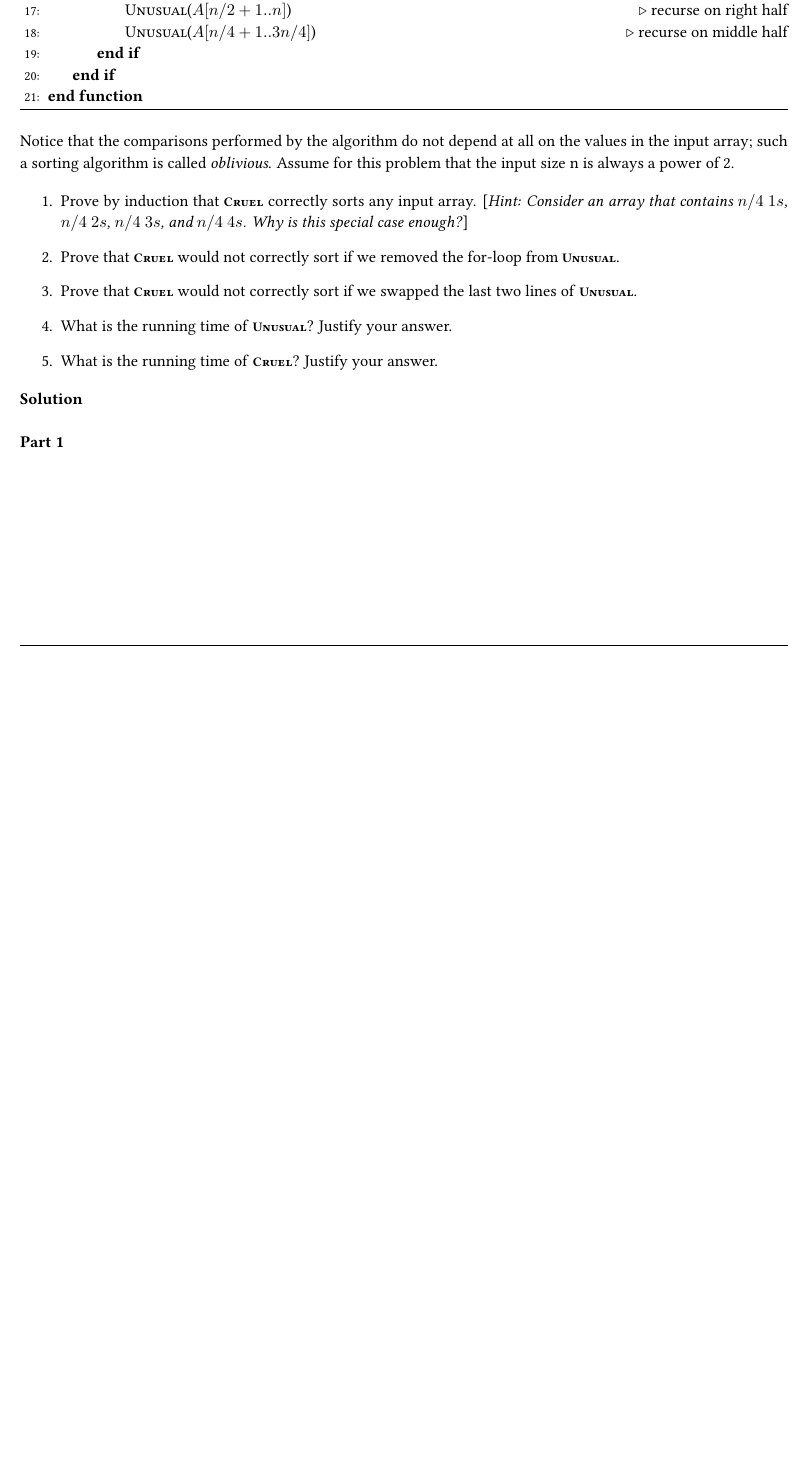
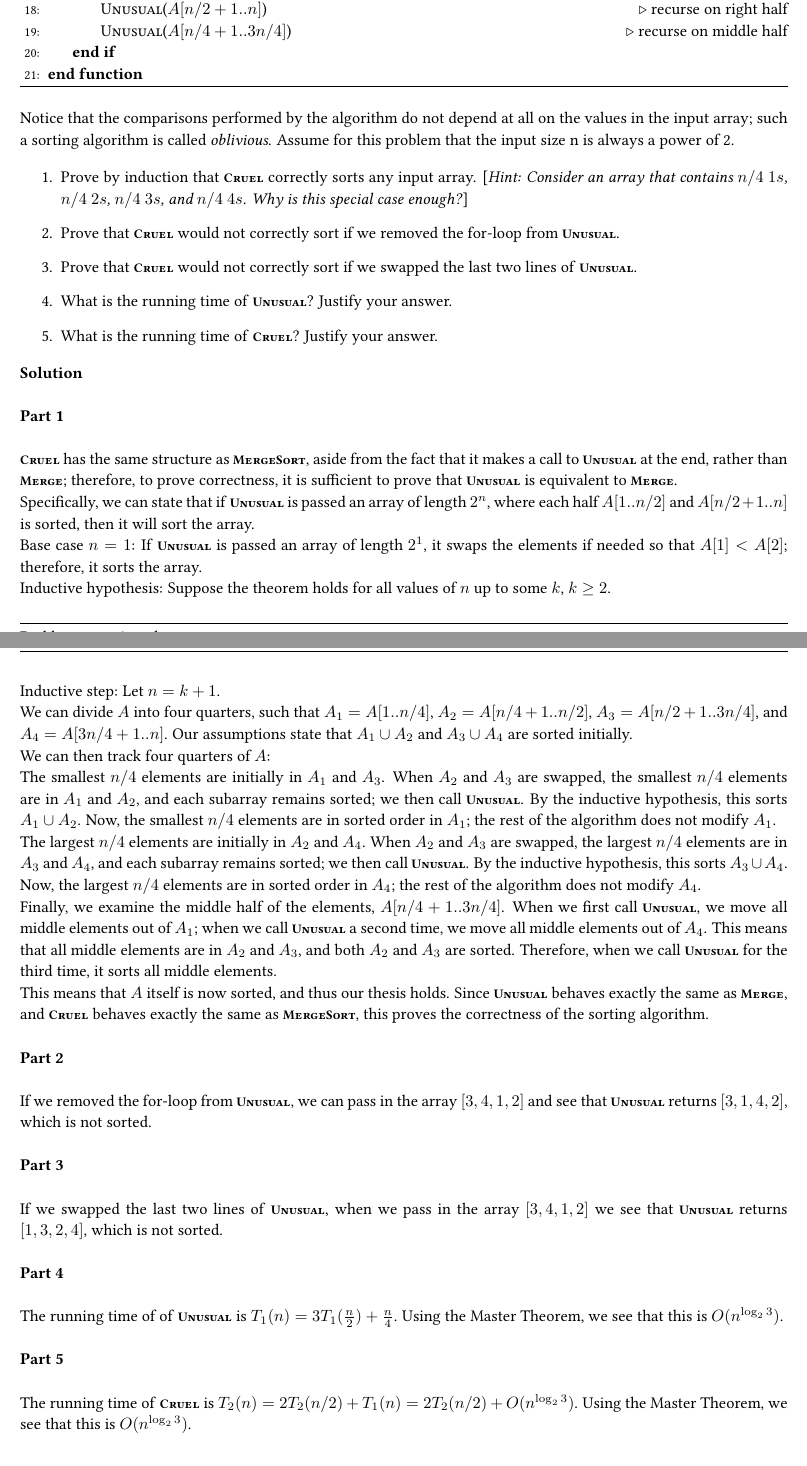
Before and after one commit to aszecsei/algorithmshw1, a LaTeX document (AlgorithmsHW1.tex): part of page 9 of 9 before the commit and two parts of pages 9 and 10 of 10 after it, the two joined at a grey line, cut so that both start at the same text, the shorter picture padded with empty space. Compiled offline with pdfLaTeX.

Commit message:
Solve problem 5

```diff
--- a/AlgorithmsHW1.tex
+++ b/AlgorithmsHW1.tex
@@ -493,7 +495,51 @@ Notice that the comparisons performed by the algorithm do not depend at all on t
 \textbf{Part 1}
 \\
 
+\alg{Cruel} has the same structure as \alg{MergeSort}, aside from the fact that it makes a call to \alg{Unusual} at the end, rather than \alg{Merge}; therefore, to prove correctness, it is sufficient to prove that \alg{Unusual} is equivalent to \alg{Merge}.
+\\
+Specifically, we can state that if \alg{Unusual} is passed an array of length $2^n$, where each half $A[1..n/2]$ and $A[n/2+1..n]$ is sorted, then it will sort the array.
+\\
+Base case $n=1$: If \alg{Unusual} is passed an array of length $2^1$, it swaps the elements if needed so that $A[1] < A[2]$; therefore, it sorts the array.
+\\
+Inductive hypothesis: Suppose the theorem holds for all values of $n$ up to some $k$, $k \geq 2$.
+\\
+Inductive step: Let $n=k+1$.
+\\
+We can divide $A$ into four quarters, such that $A_1 = A[1..n/4]$, $A_2 = A[n/4+1..n/2]$, $A_3 = A[n/2+1..3n/4]$, and $A_4 = A[3n/4+1..n]$. Our assumptions state that $A_1 \cup A_2$ and $A_3 \cup A_4$ are sorted initially.
+\\
+We can then track four quarters of $A$:
+\\
+The smallest $n/4$ elements are initially in $A_1$ and $A_3$. When $A_2$ and $A_3$ are swapped, the smallest $n/4$ elements are in $A_1$ and $A_2$, and each subarray remains sorted; we then call \alg{Unusual}. By the inductive hypothesis, this sorts $A_1 \cup A_2$. Now, the smallest $n/4$ elements are in sorted order in $A_1$; the rest of the algorithm does not modify $A_1$.
+\\
+The largest $n/4$ elements are initially in $A_2$ and $A_4$. When $A_2$ and $A_3$ are swapped, the largest $n/4$ elements are in $A_3$ and $A_4$, and each subarray remains sorted; we then call \alg{Unusual}. By the inductive hypothesis, this sorts $A_3 \cup A_4$. Now, the largest $n/4$ elements are in sorted order in $A_4$; the rest of the algorithm does not modify $A_4$.
+\\
+Finally, we examine the middle half of the elements, $A[n/4+1..3n/4]$. When we first call \alg{Unusual}, we move all middle elements out of $A_1$; when we call \alg{Unusual} a second time, we move all middle elements out of $A_4$. This means that all middle elements are in $A_2$ and $A_3$, and both $A_2$ and $A_3$ are sorted. Therefore, when we call \alg{Unusual} for the third time, it sorts all middle elements.
+\\
+This means that $A$ itself is now sorted, and thus our thesis holds. Since \alg{Unusual} behaves exactly the same as \alg{Merge}, and \alg{Cruel} behaves exactly the same as \alg{MergeSort}, this proves the correctness of the sorting algorithm.
+\\
 
+\textbf{Part 2}
+\\
+
+If we removed the for-loop from \alg{Unusual}, we can pass in the array $[3, 4, 1, 2]$ and see that \alg{Unusual} returns $[3, 1, 4, 2]$, which is not sorted.
+\\
+
+\textbf{Part 3}
+\\
+
+If we swapped the last two lines of \alg{Unusual}, when we pass in the array $[3, 4, 1, 2]$ we see that \alg{Unusual} returns $[1, 3, 2, 4]$, which is not sorted.
+\\
+
+\textbf{Part 4}
+\\
+
+The running time of of \alg{Unusual} is $T_1(n)=3T_1(\frac{n}{2})+\frac{n}{4}$. Using the Master Theorem, we see that this is $O(n^{\log_2 3})$.
+\\
+
+\textbf{Part 5}
+\\
+
+The running time of \alg{Cruel} is $T_2(n)=2T_2(n/2)+T_1(n)=2T_2(n/2)+O(n^{\log_2 3})$. Using the Master Theorem, we see that this is $O(n^{\log_2 3})$.
 
 \end{homeworkProblem}
 
```
Also changed, not shown: AlgorithmsHW1.pdf, AlgorithmsHW1.tex (10 more changed lines). Lines whose indentation alone changed are shown as unchanged.
